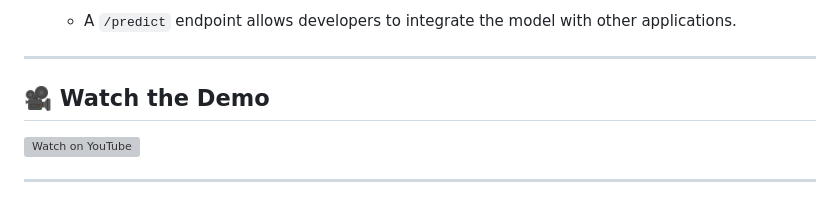
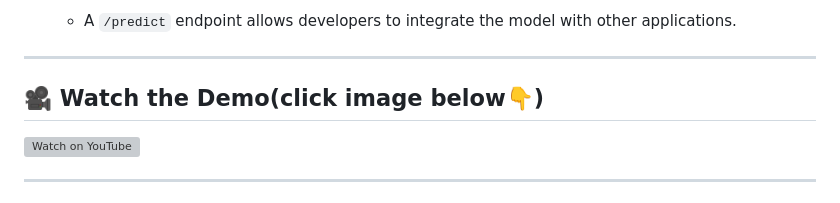
Before and after one commit to Maazuddin1/Banglore_RealEstate_forecast-using-CICD-piplines, a Markdown page: README.md, the part around the change. GitHub-like rendering; grey boxes are pictures that could not be loaded.

```diff
--- a/README.md
+++ b/README.md
@@ -28,7 +28,7 @@ This API bridges the gap between **data science** and **user-friendly deployment
    - A `/predict` endpoint allows developers to integrate the model with other applications.
 ---
 
-## 🎥 Watch the Demo
+## 🎥 Watch the Demo(click image below👇)
 
 [![Watch on YouTube](https://img.youtube.com/vi/NcmXkE907io/0.jpg)](https://www.youtube.com/watch?v=NcmXkE907io)
 
```
